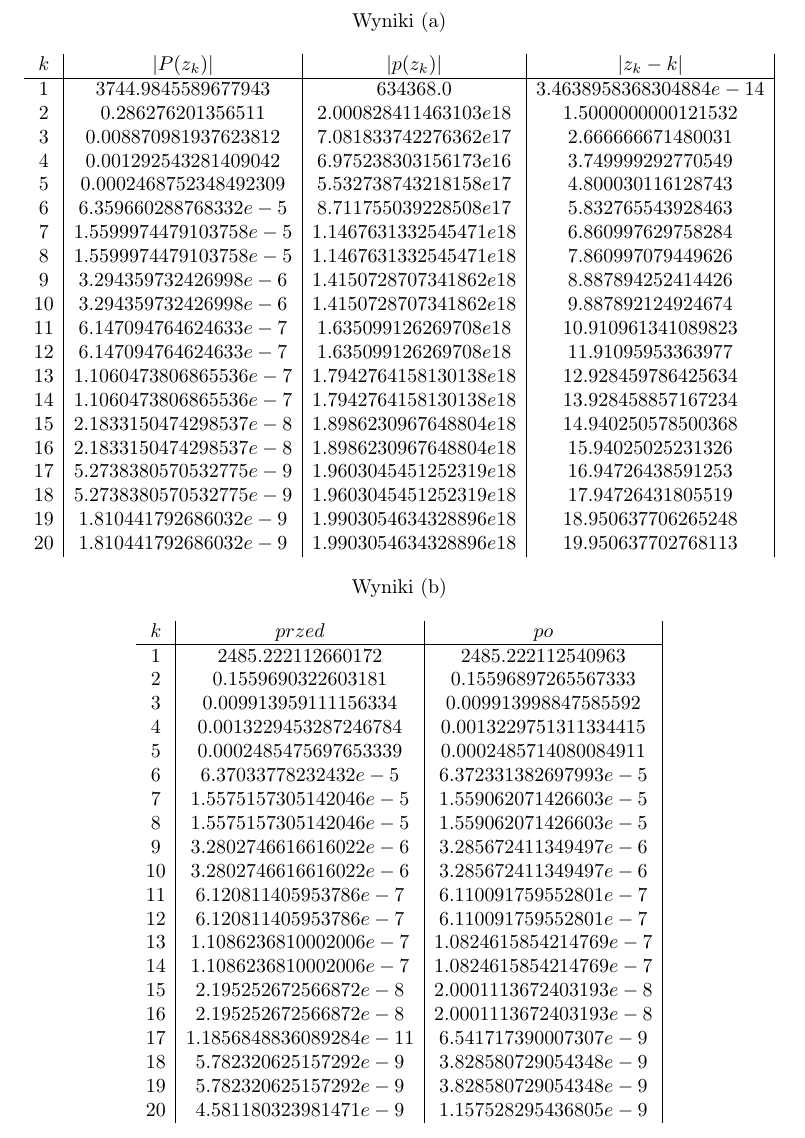
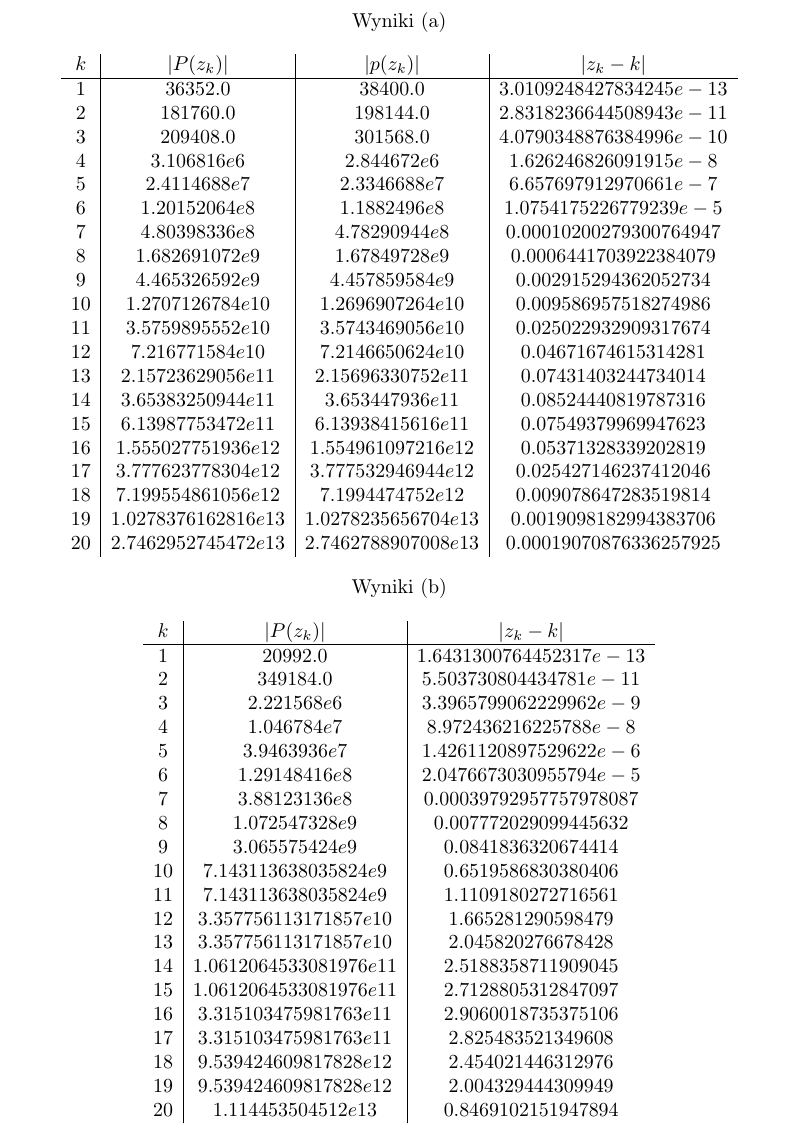
Before and after one commit to piotrszyma/sc-problem-sets, a LaTeX problem sheet (problem-set-2/report/main.tex, which reads problem-set-2/source/task-4/solutions.tex): part of page 6 of 9, cut so that both start at the same text. Compiled offline with pdfLaTeX.

Commit message:
Task 4 fixed

```diff
--- a/problem-set-2/source/task-4/solutions.tex
+++ b/problem-set-2/source/task-4/solutions.tex
@@ -1,54 +1,54 @@
 Wyniki (a)
 $$
-\begin{array}{c|c|c|c|c}
+\begin{array}{c|c|c|c}
 k & |P(z_k)| & |p(z_k)| & |z_k - k|\\
 \hline
-1 & 3744.9845589677943 & 634368.0 & 3.4638958368304884e-14\\
-2 & 0.286276201356511 & 2.000828411463103e18 & 1.5000000000121532\\
-3 & 0.008870981937623812 & 7.081833742276362e17 & 2.666666671480031\\
-4 & 0.001292543281409042 & 6.975238303156173e16 & 3.749999292770549\\
-5 & 0.0002468752348492309 & 5.532738743218158e17 & 4.800030116128743\\
-6 & 6.359660288768332e-5 & 8.711755039228508e17 & 5.832765543928463\\
-7 & 1.5599974479103758e-5 & 1.1467631332545471e18 & 6.860997629758284\\
-8 & 1.5599974479103758e-5 & 1.1467631332545471e18 & 7.860997079449626\\
-9 & 3.294359732426998e-6 & 1.4150728707341862e18 & 8.887894252414426\\
-10 & 3.294359732426998e-6 & 1.4150728707341862e18 & 9.887892124924674\\
-11 & 6.147094764624633e-7 & 1.635099126269708e18 & 10.910961341089823\\
-12 & 6.147094764624633e-7 & 1.635099126269708e18 & 11.91095953363977\\
-13 & 1.1060473806865536e-7 & 1.7942764158130138e18 & 12.928459786425634\\
-14 & 1.1060473806865536e-7 & 1.7942764158130138e18 & 13.928458857167234\\
-15 & 2.1833150474298537e-8 & 1.8986230967648804e18 & 14.940250578500368\\
-16 & 2.1833150474298537e-8 & 1.8986230967648804e18 & 15.94025025231326\\
-17 & 5.2738380570532775e-9 & 1.9603045451252319e18 & 16.94726438591253\\
-18 & 5.2738380570532775e-9 & 1.9603045451252319e18 & 17.94726431805519\\
-19 & 1.810441792686032e-9 & 1.9903054634328896e18 & 18.950637706265248\\
-20 & 1.810441792686032e-9 & 1.9903054634328896e18 & 19.950637702768113\\
+1 & 36352.0 & 38400.0 & 3.0109248427834245e-13\\
+2 & 181760.0 & 198144.0 & 2.8318236644508943e-11\\
+3 & 209408.0 & 301568.0 & 4.0790348876384996e-10\\
+4 & 3.106816e6 & 2.844672e6 & 1.626246826091915e-8\\
+5 & 2.4114688e7 & 2.3346688e7 & 6.657697912970661e-7\\
+6 & 1.20152064e8 & 1.1882496e8 & 1.0754175226779239e-5\\
+7 & 4.80398336e8 & 4.78290944e8 & 0.00010200279300764947\\
+8 & 1.682691072e9 & 1.67849728e9 & 0.0006441703922384079\\
+9 & 4.465326592e9 & 4.457859584e9 & 0.002915294362052734\\
+10 & 1.2707126784e10 & 1.2696907264e10 & 0.009586957518274986\\
+11 & 3.5759895552e10 & 3.5743469056e10 & 0.025022932909317674\\
+12 & 7.216771584e10 & 7.2146650624e10 & 0.04671674615314281\\
+13 & 2.15723629056e11 & 2.15696330752e11 & 0.07431403244734014\\
+14 & 3.65383250944e11 & 3.653447936e11 & 0.08524440819787316\\
+15 & 6.13987753472e11 & 6.13938415616e11 & 0.07549379969947623\\
+16 & 1.555027751936e12 & 1.554961097216e12 & 0.05371328339202819\\
+17 & 3.777623778304e12 & 3.777532946944e12 & 0.025427146237412046\\
+18 & 7.199554861056e12 & 7.1994474752e12 & 0.009078647283519814\\
+19 & 1.0278376162816e13 & 1.0278235656704e13 & 0.0019098182994383706\\
+20 & 2.7462952745472e13 & 2.7462788907008e13 & 0.00019070876336257925\\
 \end{array}
 $$
 Wyniki (b)
 $$
-\begin{array}{c|c|c|c|c}
-k & przed & po\\
+\begin{array}{c|c|c}
+k & |P(z_k)| & |z_k - k|\\
 \hline
-1 & 2485.222112660172 & 2485.222112540963\\
-2 & 0.1559690322603181 & 0.15596897265567333\\
-3 & 0.009913959111156334 & 0.009913998847585592\\
-4 & 0.0013229453287246784 & 0.0013229751311334415\\
-5 & 0.0002485475697653339 & 0.0002485714080084911\\
-6 & 6.37033778232432e-5 & 6.372331382697993e-5\\
-7 & 1.5575157305142046e-5 & 1.559062071426603e-5\\
-8 & 1.5575157305142046e-5 & 1.559062071426603e-5\\
-9 & 3.2802746616616022e-6 & 3.285672411349497e-6\\
-10 & 3.2802746616616022e-6 & 3.285672411349497e-6\\
-11 & 6.120811405953786e-7 & 6.110091759552801e-7\\
-12 & 6.120811405953786e-7 & 6.110091759552801e-7\\
-13 & 1.1086236810002006e-7 & 1.0824615854214769e-7\\
-14 & 1.1086236810002006e-7 & 1.0824615854214769e-7\\
-15 & 2.195252672566872e-8 & 2.0001113672403193e-8\\
-16 & 2.195252672566872e-8 & 2.0001113672403193e-8\\
-17 & 1.1856848836089284e-11 & 6.541717390007307e-9\\
-18 & 5.782320625157292e-9 & 3.828580729054348e-9\\
-19 & 5.782320625157292e-9 & 3.828580729054348e-9\\
-20 & 4.581180323981471e-9 & 1.157528295436805e-9\\
+1 & 20992.0 & 1.6431300764452317e-13\\
+2 & 349184.0 & 5.503730804434781e-11\\
+3 & 2.221568e6 & 3.3965799062229962e-9\\
+4 & 1.046784e7 & 8.972436216225788e-8\\
+5 & 3.9463936e7 & 1.4261120897529622e-6\\
+6 & 1.29148416e8 & 2.0476673030955794e-5\\
+7 & 3.88123136e8 & 0.00039792957757978087\\
+8 & 1.072547328e9 & 0.007772029099445632\\
+9 & 3.065575424e9 & 0.0841836320674414\\
+10 & 7.143113638035824e9 & 0.6519586830380406\\
+11 & 7.143113638035824e9 & 1.1109180272716561\\
+12 & 3.357756113171857e10 & 1.665281290598479\\
+13 & 3.357756113171857e10 & 2.045820276678428\\
+14 & 1.0612064533081976e11 & 2.5188358711909045\\
+15 & 1.0612064533081976e11 & 2.7128805312847097\\
+16 & 3.315103475981763e11 & 2.9060018735375106\\
+17 & 3.315103475981763e11 & 2.825483521349608\\
+18 & 9.539424609817828e12 & 2.454021446312976\\
+19 & 9.539424609817828e12 & 2.004329444309949\\
+20 & 1.114453504512e13 & 0.8469102151947894\\
 \end{array}
 $$
```
Also changed, not shown: problem-set-2/report/main.pdf, 3 other files.
